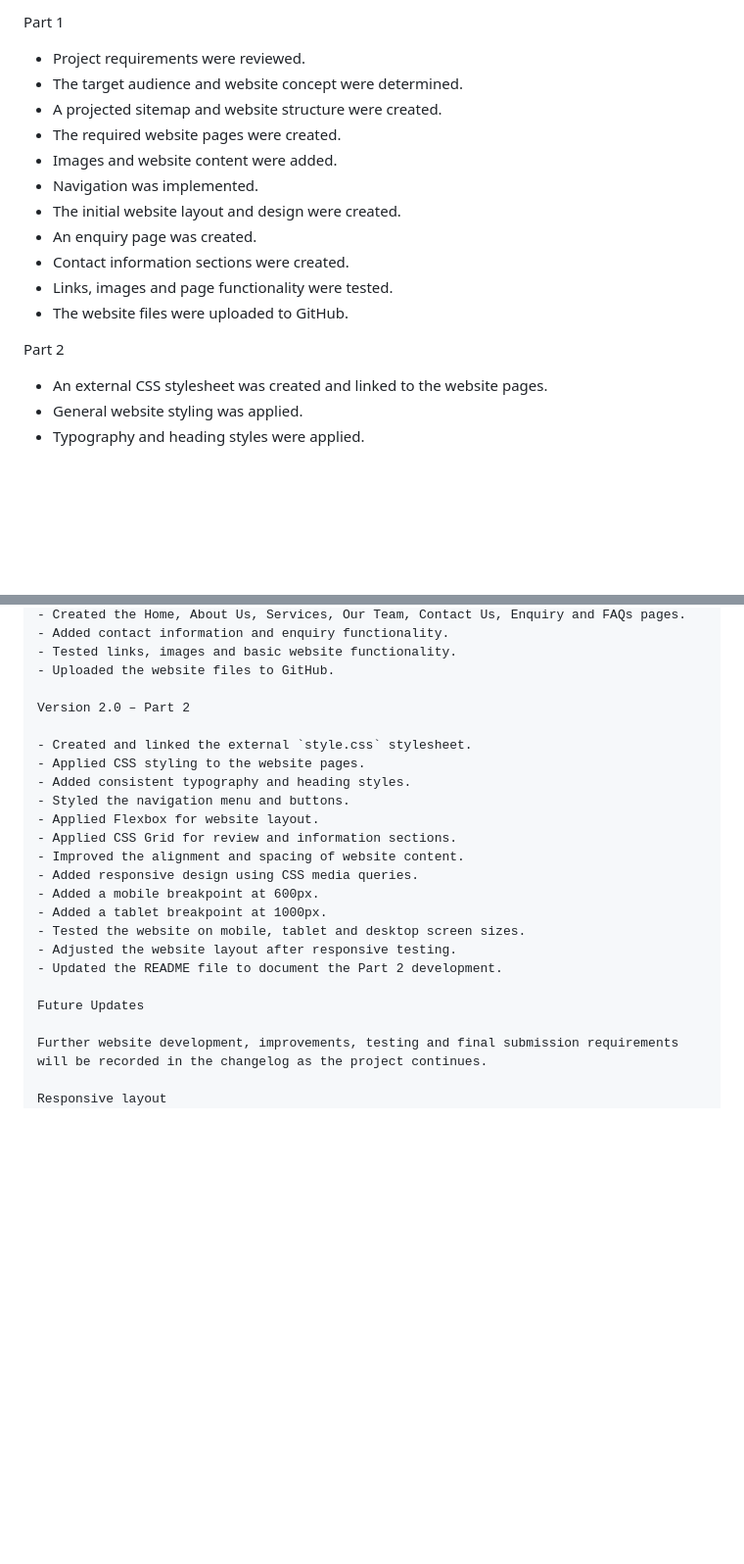
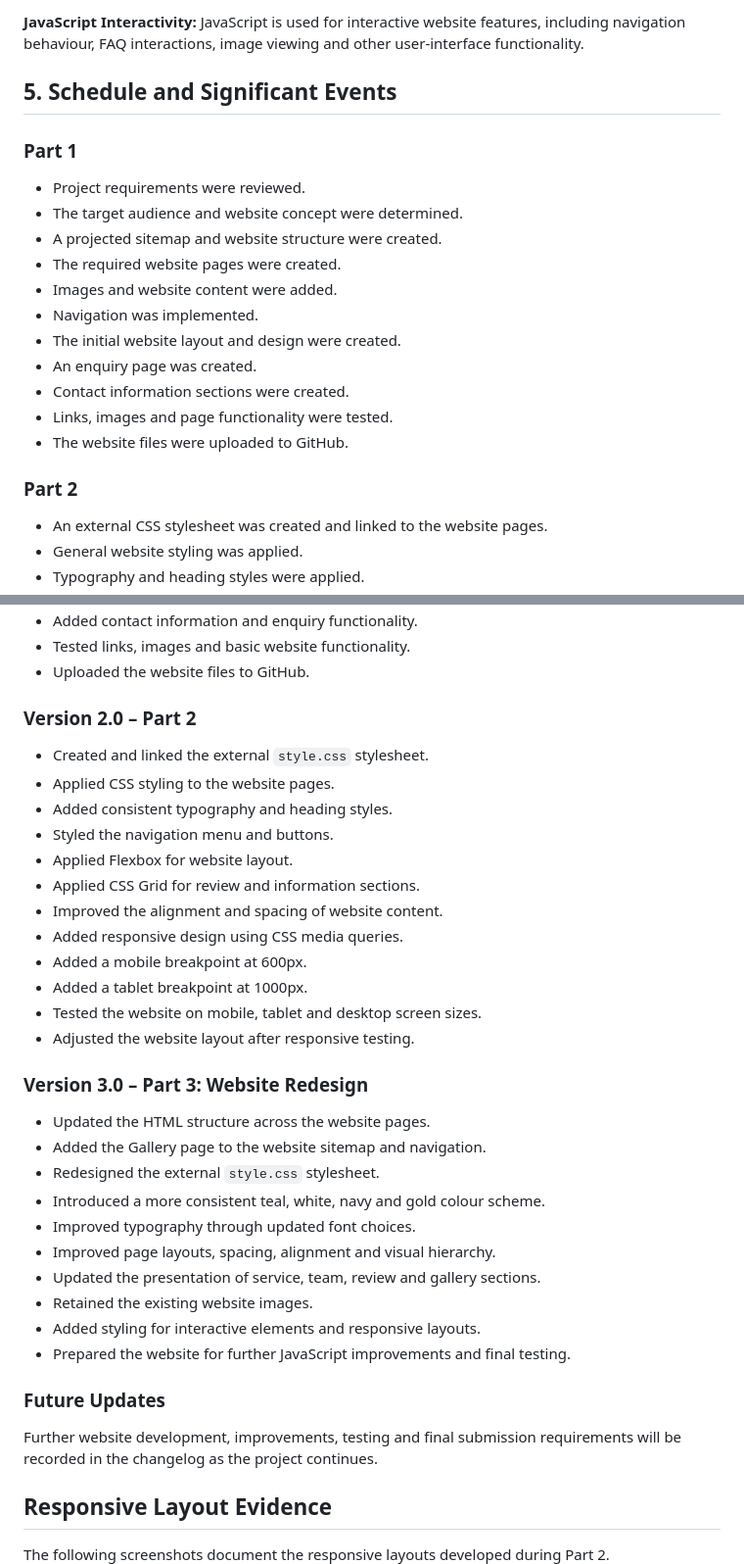
Before and after one commit to ST10533409/dr-danas-website-assignment, a Markdown page: README.md, 2 parts joined by grey strips. Shown at 98% size. Rendered like a GitHub page; blank space fills up the shorter version.

```diff
--- a/README.md
+++ b/README.md
@@ -71,5 +62,9 @@ Consistent typography, spacing, colours, buttons, headings and visual elements a
 
-Part 1
+**JavaScript Interactivity:** JavaScript is used for interactive website features, including navigation behaviour, FAQ interactions, image viewing and other user-interface functionality.
+
+## 5. Schedule and Significant Events
+
+### Part 1
 
 - Project requirements were reviewed.
 - The target audience and website concept were determined.
@@ -83,7 +78,7 @@ Part 1
 - Links, images and page functionality were tested.
 - The website files were uploaded to GitHub.
 
-Part 2
+### Part 2
 
 - An external CSS stylesheet was created and linked to the website pages.
 - General website styling was applied.
@@ -162,7 +178,7 @@ Version 1.0 – Part 1
 - Tested links, images and basic website functionality.
 - Uploaded the website files to GitHub.
 
-Version 2.0 – Part 2
+### Version 2.0 – Part 2
 
 - Created and linked the external `style.css` stylesheet.
 - Applied CSS styling to the website pages.
@@ -176,11 +192,26 @@ Version 2.0 – Part 2
 - Added a tablet breakpoint at 1000px.
 - Tested the website on mobile, tablet and desktop screen sizes.
 - Adjusted the website layout after responsive testing.
-- Updated the README file to document the Part 2 development.
 
-Future Updates
+### Version 3.0 – Part 3: Website Redesign
+
+- Updated the HTML structure across the website pages.
+- Added the Gallery page to the website sitemap and navigation.
+- Redesigned the external `style.css` stylesheet.
+- Introduced a more consistent teal, white, navy and gold colour scheme.
+- Improved typography through updated font choices.
+- Improved page layouts, spacing, alignment and visual hierarchy.
+- Updated the presentation of service, team, review and gallery sections.
+- Retained the existing website images.
+- Added styling for interactive elements and responsive layouts.
+- Prepared the website for further JavaScript improvements and final testing.
+
+### Future Updates
 
 Further website development, improvements, testing and final submission requirements will be recorded in the changelog as the project continues.
 
-Responsive layout
+## Responsive Layout Evidence
+
+The following screenshots document the responsive layouts developed during Part 2.
+
 <img width="1919" height="1070" alt="Screenshot 2026-09-18 162041" src="https://github.com/user-attachments/assets/b48b9faf-af34-4e85-b2fc-5c6f91fcbaf7" />
```
Also changed, not shown: other parts of README.md (+73 -58 lines).
